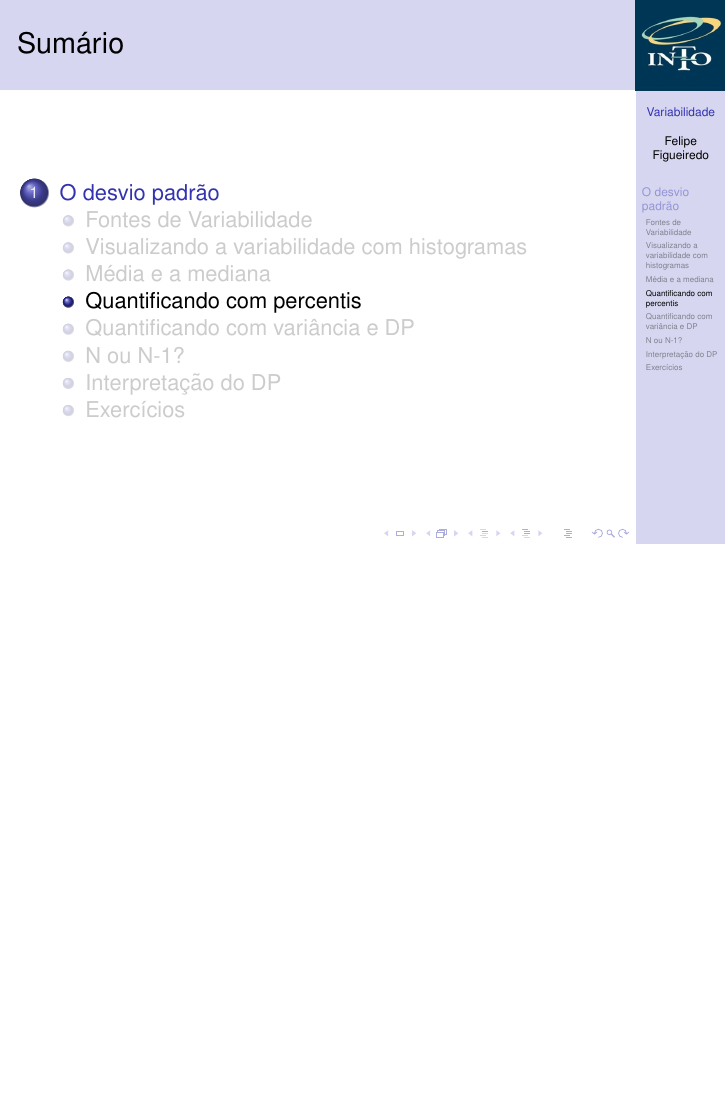
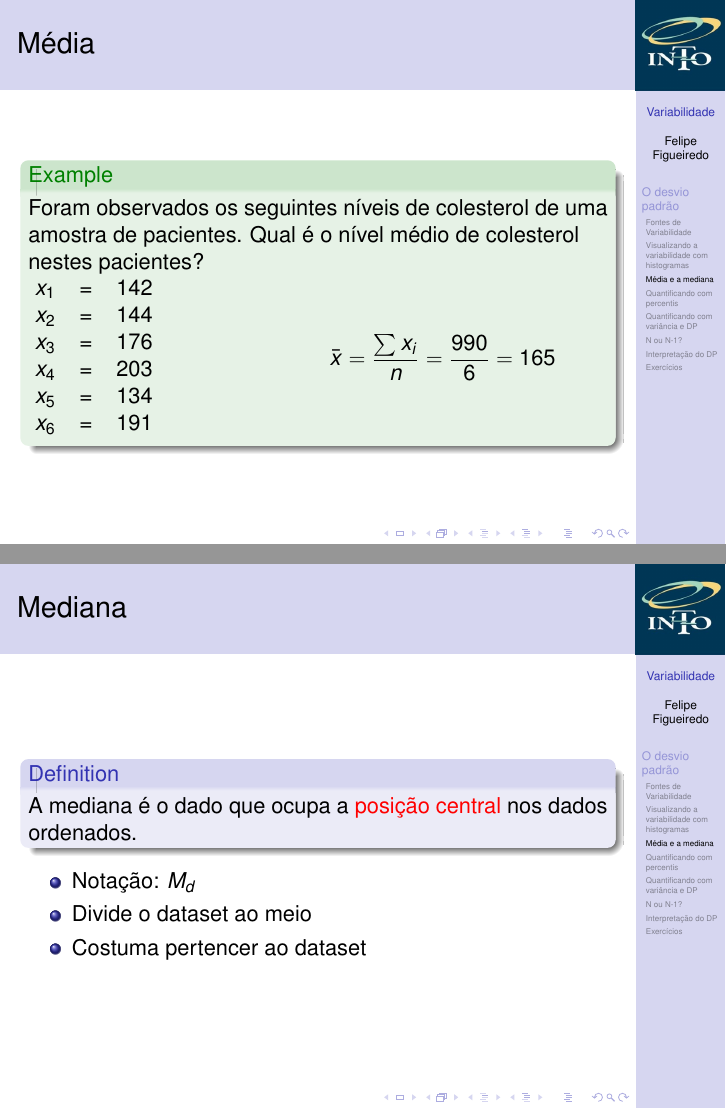
Before and after one commit to philsf/Bioestatistica, LaTeX slides (Aulas/BE-Variabilidade-cap3.tex): page 13 of 20 before the commit and pages 13 and 14 of 23 after it, the two joined at a grey line, the shorter picture padded with empty space. Compiled offline with pdfLaTeX.

Commit message:
Média e mediana

```diff
--- a/Aulas/BE-Variabilidade-cap3.tex
+++ b/Aulas/BE-Variabilidade-cap3.tex
@@ -225,6 +225,69 @@
 
 \subsection{Média e a mediana}
 
+\begin{frame}{Média}
+  \begin{example}
+    Foram observados os seguintes níveis de colesterol de uma amostra
+    de pacientes. Qual é o nível médio de colesterol nestes pacientes?
+
+    \begin{columns}<1>
+      \begin{column}{5cm}<1>
+        \begin{tabular}{ccc}
+          $x_1$ &=&142\\
+          $x_2$ &=&144\\
+          $x_3$ &=&176\\
+          $x_4$ &=&203\\
+          $x_5$ &=&134\\
+          $x_6$ &=&191\\
+        \end{tabular}
+      \end{column}
+      \begin{column}{5cm}<1>
+        $\bar{x} = \frac{\sum x_i}{n} = \frac{990}{6} = 165$
+      \end{column}
+    \end{columns}
+  \end{example}
+\end{frame}
+
+
+\begin{frame}{Mediana}
+\begin{definition}
+A mediana é o dado que ocupa a \alert{posição central} nos dados
+    ordenados.
+  \end{definition}
+  \begin{itemize}
+  \item Notação: $M_d$
+  \item Divide o dataset ao meio
+  % \item Mais robusta que a média na presença de {\it outliers}
+  \item Costuma pertencer ao dataset
+  \end{itemize}
+\end{frame}
+
+\begin{frame}{Mediana}
+  \begin{itemize}
+  \item Para se calcular a mediana, deve-se ordenar os dados.
+  \item Encontrar o valor do meio se $n$ for ímpar.
+  \item Encontrar a média dos dois valores do meio se $n$ for par.
+  \end{itemize}
+  \begin{example}
+Conforme no exemplo anterior
+    \begin{columns}
+      \begin{column}{5cm}
+        \begin{tabular}{ccc}
+          $x_5$ &=&134\\
+          $x_1$ &=&142\\
+          $x_2$ &=&\alert{144}\\
+          $x_3$ &=&\alert{176}\\
+          $x_6$ &=&191\\
+          $x_4$ &=&203\\
+        \end{tabular}
+      \end{column}
+      \begin{column}{5cm}
+        $M_d = \frac{144+176}{2}=160$
+      \end{column}
+    \end{columns}
+  \end{example}
+\end{frame}
+
 \subsection{Quantificando com percentis}
 
 \begin{frame}{O boxplot}
```
